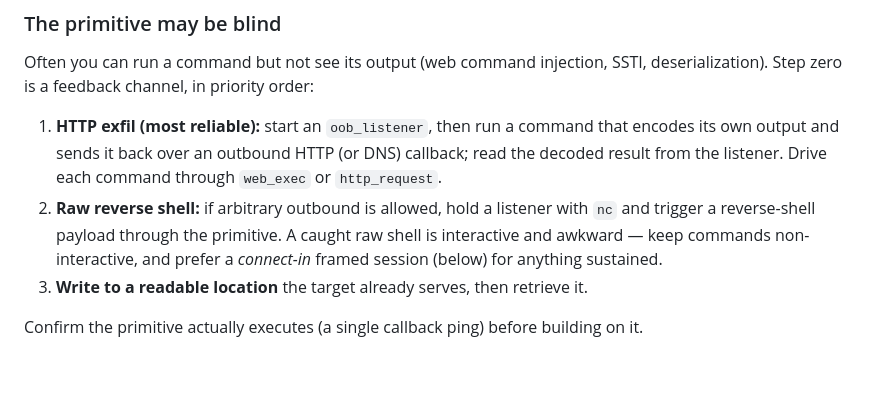
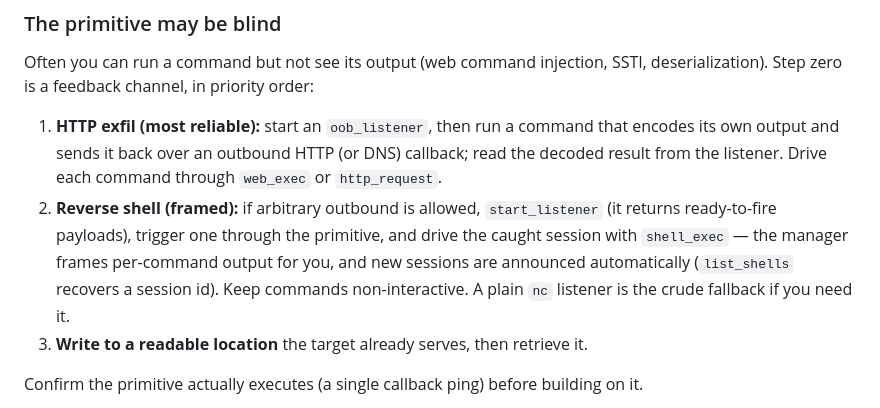
Before and after one commit to Mr-BeardFace/pdtmj-ai, a Markdown page: agents/_shared/foothold.md, the part around the change. Drawn GitHub-style; blank space fills up the shorter version.

Commit message:
revamp A3 fixup: restore the framed reverse-shell methodology
Correction to the A3 claim that shell_exec/start_listener/list_shells were an
unwired "latent gap". They are not — they are META-TOOLS: implemented in
core/shells.py (ShellManager), intercepted via _handle_foothold, and injected
into every active-phase agent at orchestrator.py:835. They work today and the
specialists already receive them.

A3 removed the (correct) start_listener -> shell_exec flow from the shared
foothold methodology and replaced it with a weaker raw-nc note. Restore the
framed managed-reverse-shell guidance. The @foothold scope group is unchanged:
meta-tools are injected by the orchestrator, not delivered via scope, so they
correctly do not belong in it.

Co-Authored-By: Claude Opus 4.8 <noreply@anthropic.com>

```diff
--- a/agents/_shared/foothold.md
+++ b/agents/_shared/foothold.md
@@ -6,7 +6,7 @@ When your work lands a **command-execution primitive** — any way to run a comm
 Often you can run a command but not see its output (web command injection, SSTI, deserialization). Step zero is a feedback channel, in priority order:
 
 1. **HTTP exfil (most reliable):** start an `oob_listener`, then run a command that encodes its own output and sends it back over an outbound HTTP (or DNS) callback; read the decoded result from the listener. Drive each command through `web_exec` or `http_request`.
-2. **Raw reverse shell:** if arbitrary outbound is allowed, hold a listener with `nc` and trigger a reverse-shell payload through the primitive. A caught raw shell is interactive and awkward — keep commands non-interactive, and prefer a *connect-in* framed session (below) for anything sustained.
+2. **Reverse shell (framed):** if arbitrary outbound is allowed, `start_listener` (it returns ready-to-fire payloads), trigger one through the primitive, and drive the caught session with `shell_exec` — the manager frames per-command output for you, and new sessions are announced automatically (`list_shells` recovers a session id). Keep commands non-interactive. A plain `nc` listener is the crude fallback if you need it.
 3. **Write to a readable location** the target already serves, then retrieve it.
 
 Confirm the primitive actually executes (a single callback ping) before building on it.
```
